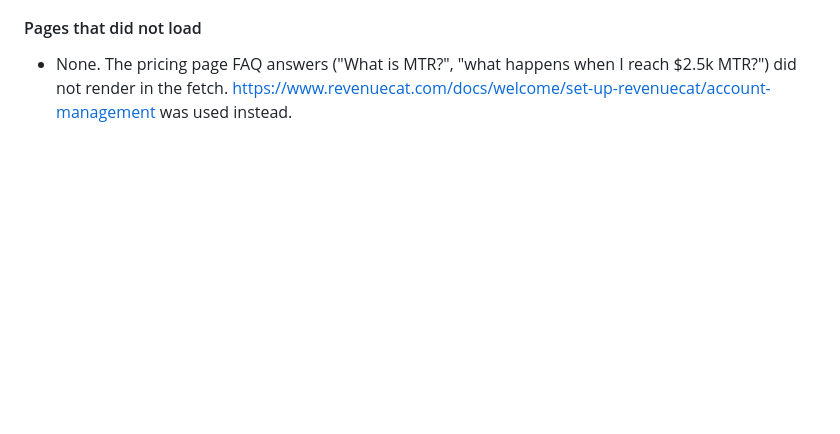
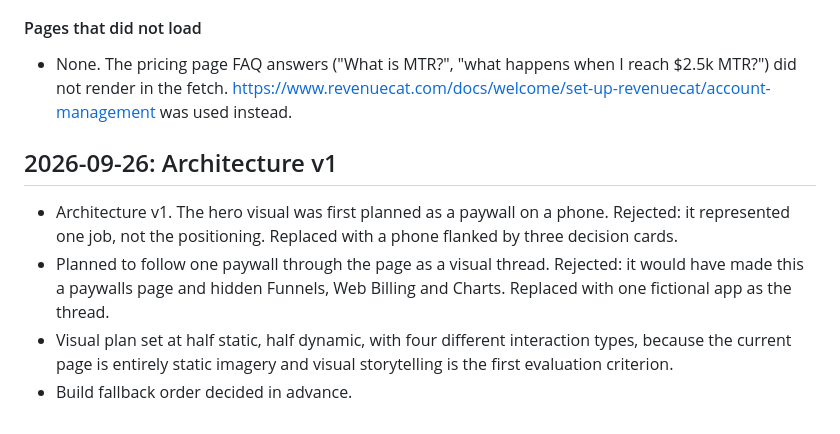
Before and after one commit to oss1010/revenuecat-for-product, a Markdown page: docs/iteration-log.md, the part around the change. Drawn GitHub-style; blank space fills up the shorter version.

Commit message:
Add page architecture v1 and log decisions
Co-Authored-By: Claude Opus 5.5 <noreply@anthropic.com>

```diff
--- a/docs/iteration-log.md
+++ b/docs/iteration-log.md
@@ -753,3 +753,17 @@ docs/brief.md is not a source. Rows reuse earlier claim-auditor results where th
 #### Pages that did not load
 
 - None. The pricing page FAQ answers ("What is MTR?", "what happens when I reach $2.5k MTR?") did not render in the fetch. https://www.revenuecat.com/docs/welcome/set-up-revenuecat/account-management was used instead.
+
+## 2026-09-26: Architecture v1
+
+- Architecture v1. The hero visual was first planned as a paywall on a
+  phone. Rejected: it represented one job, not the positioning.
+  Replaced with a phone flanked by three decision cards.
+- Planned to follow one paywall through the page as a visual thread.
+  Rejected: it would have made this a paywalls page and hidden Funnels,
+  Web Billing and Charts. Replaced with one fictional app as the
+  thread.
+- Visual plan set at half static, half dynamic, with four different
+  interaction types, because the current page is entirely static
+  imagery and visual storytelling is the first evaluation criterion.
+- Build fallback order decided in advance.
```
Also changed, not shown: docs/architecture.md (added, +128 -0 lines).
